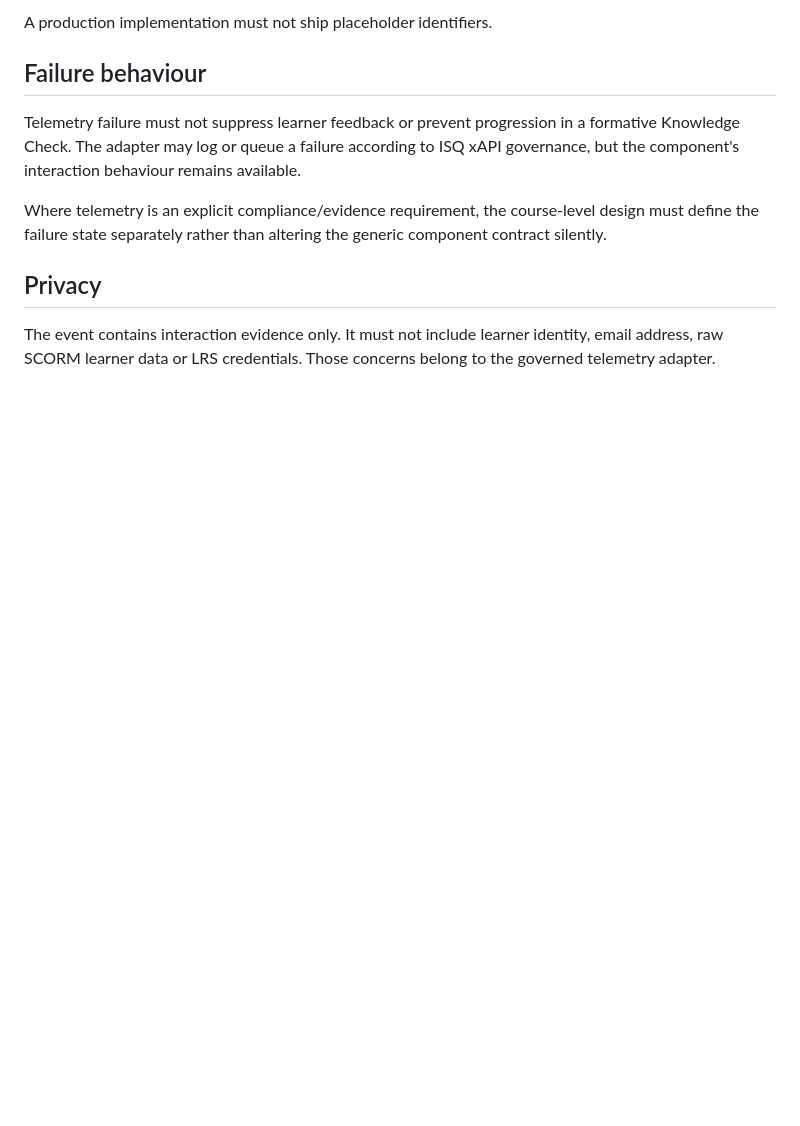
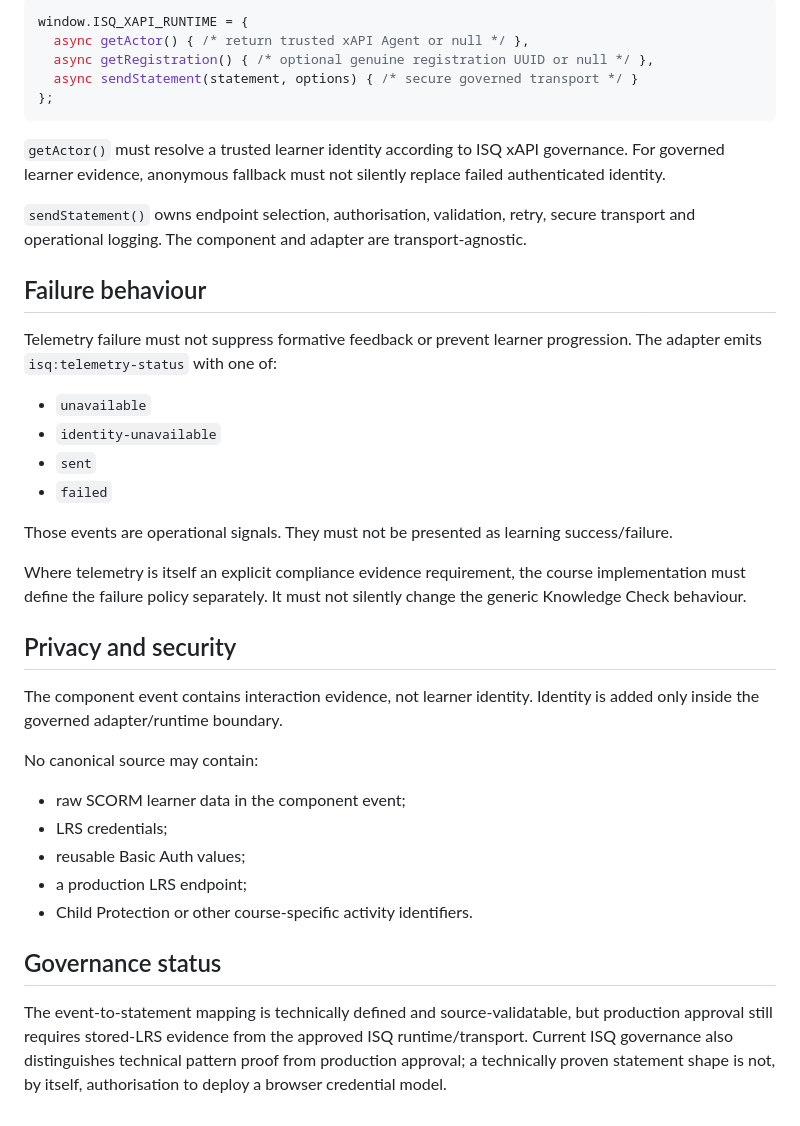
Before and after one commit to glennhammond/isq-elearning-design-system, a Markdown page: custom-block-library/runtime/telemetry-contract.md, the part around one of its changes. GitHub-like rendering; blank space fills up the shorter version.

````diff
--- a/custom-block-library/runtime/telemetry-contract.md
+++ b/custom-block-library/runtime/telemetry-contract.md
@@ -67,12 +75,41 @@ For telemetry-enabled use, the course implementation supplies stable identifiers
 
-A production implementation must not ship placeholder identifiers.
+```js
+window.ISQ_XAPI_RUNTIME = {
+  async getActor() { /* return trusted xAPI Agent or null */ },
+  async getRegistration() { /* optional genuine registration UUID or null */ },
+  async sendStatement(statement, options) { /* secure governed transport */ }
+};
+```
+
+`getActor()` must resolve a trusted learner identity according to ISQ xAPI governance. For governed learner evidence, anonymous fallback must not silently replace failed authenticated identity.
+
+`sendStatement()` owns endpoint selection, authorisation, validation, retry, secure transport and operational logging. The component and adapter are transport-agnostic.
 
 ## Failure behaviour
 
-Telemetry failure must not suppress learner feedback or prevent progression in a formative Knowledge Check. The adapter may log or queue a failure according to ISQ xAPI governance, but the component's interaction behaviour remains available.
+Telemetry failure must not suppress formative feedback or prevent learner progression. The adapter emits `isq:telemetry-status` with one of:
 
-Where telemetry is an explicit compliance/evidence requirement, the course-level design must define the failure state separately rather than altering the generic component contract silently.
+- `unavailable`
+- `identity-unavailable`
+- `sent`
+- `failed`
 
-## Privacy
+Those events are operational signals. They must not be presented as learning success/failure.
 
-The event contains interaction evidence only. It must not include learner identity, email address, raw SCORM learner data or LRS credentials. Those concerns belong to the governed telemetry adapter.
+Where telemetry is itself an explicit compliance evidence requirement, the course implementation must define the failure policy separately. It must not silently change the generic Knowledge Check behaviour.
+
+## Privacy and security
+
+The component event contains interaction evidence, not learner identity. Identity is added only inside the governed adapter/runtime boundary.
+
+No canonical source may contain:
+
+- raw SCORM learner data in the component event;
+- LRS credentials;
+- reusable Basic Auth values;
+- a production LRS endpoint;
+- Child Protection or other course-specific activity identifiers.
+
+## Governance status
+
+The event-to-statement mapping is technically defined and source-validatable, but production approval still requires stored-LRS evidence from the approved ISQ runtime/transport. Current ISQ governance also distinguishes technical pattern proof from production approval; a technically proven statement shape is not, by itself, authorisation to deploy a browser credential model.
````
Also changed, not shown: other parts of custom-block-library/runtime/telemetry-contract.md (+28 -20 lines).
